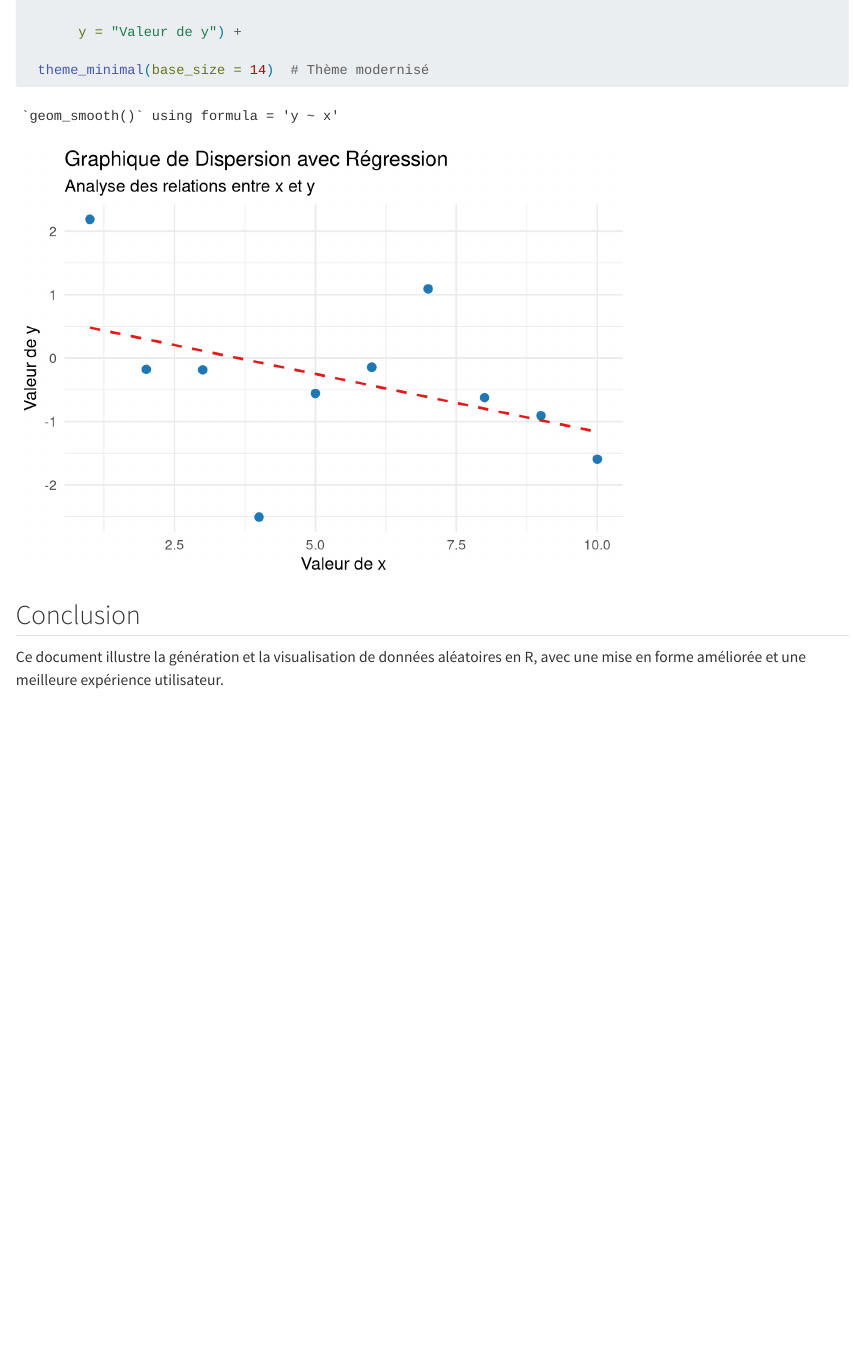
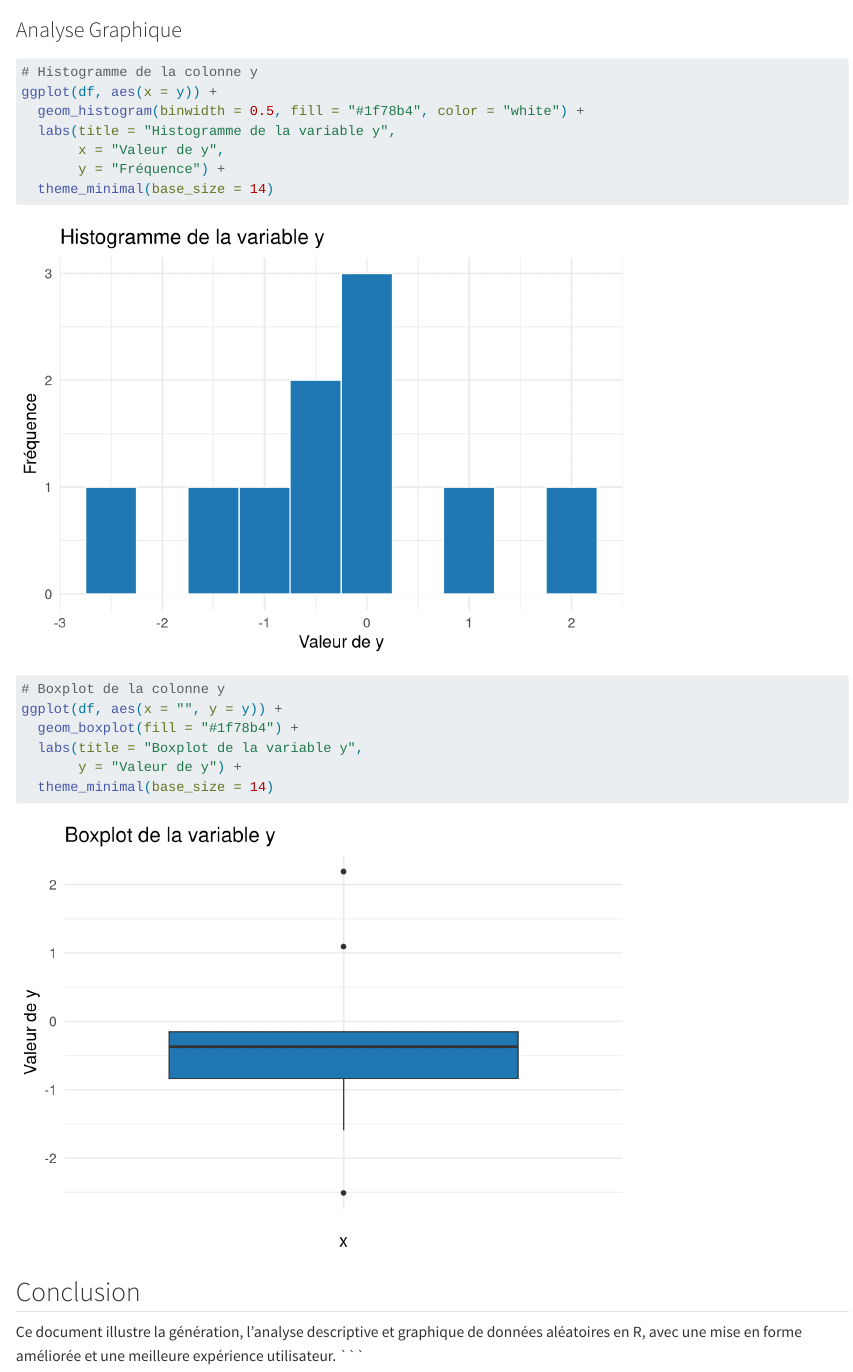
Before and after one commit to RomuAnalyst/copy, a Quarto document (index.qmd): the page in a window 1100 px wide, from 1920 px down before the commit and from 2680 px down after it. Rendered offline with R 4.5, knitr and Pandoc in place of Quarto, with nearby package versions; code that draws random numbers runs with fixed seeds of ours; long lines of code are wrapped.

Commit message:
Update index.qmd

````diff
--- a/index.qmd
+++ b/index.qmd
@@ -69 +86,2 @@ df
 
+### Analyse Graphique
@@ -71,3 +88,14 @@ df
 
-ggplot(df, aes(x = x, y = y)) +
+```{r fig.width=7, fig.height=5}
+# Histogramme de la colonne y
+ggplot(df, aes(x = y)) +
+  geom_histogram(binwidth = 0.5, fill = "#1f78b4", color = "white") +
+  labs(title = "Histogramme de la variable y",
+       x = "Valeur de y",
+       y = "Fréquence") +
+  theme_minimal(base_size = 14)
 
+# Boxplot de la colonne y
+ggplot(df, aes(x = "", y = y)) +
+  geom_boxplot(fill = "#1f78b4") +
+  labs(title = "Boxplot de la variable y",
@@ -84,9 +102,8 @@ ggplot(df, aes(x = x, y = y)) +
        y = "Valeur de y") +
-
-  theme_minimal(base_size = 14)  # Thème modernisé
-
+  theme_minimal(base_size = 14)
 ```
 
 ## Conclusion
 
-Ce document illustre la génération et la visualisation de données aléatoires en R, avec une mise en forme améliorée et une meilleure expérience utilisateur.
+Ce document illustre la génération, l'analyse descriptive et graphique de données aléatoires en R, avec une mise en forme améliorée et une meilleure expérience utilisateur.
+```
````
Also changed, not shown: index.qmd (30 more changed lines).
